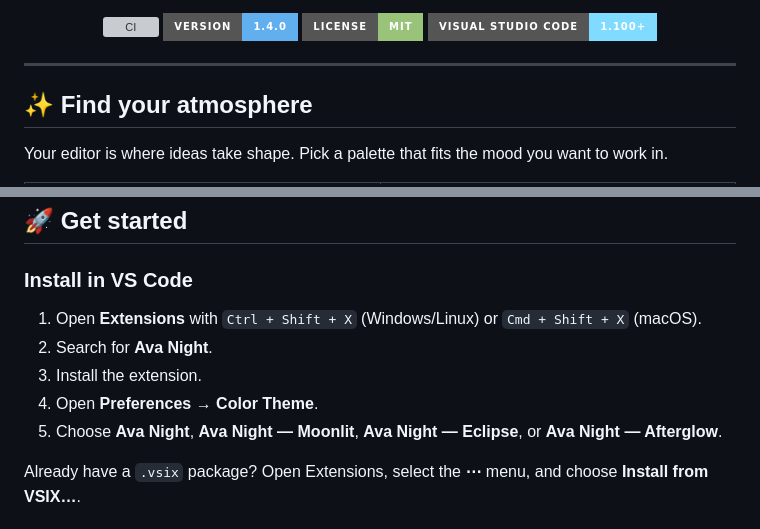
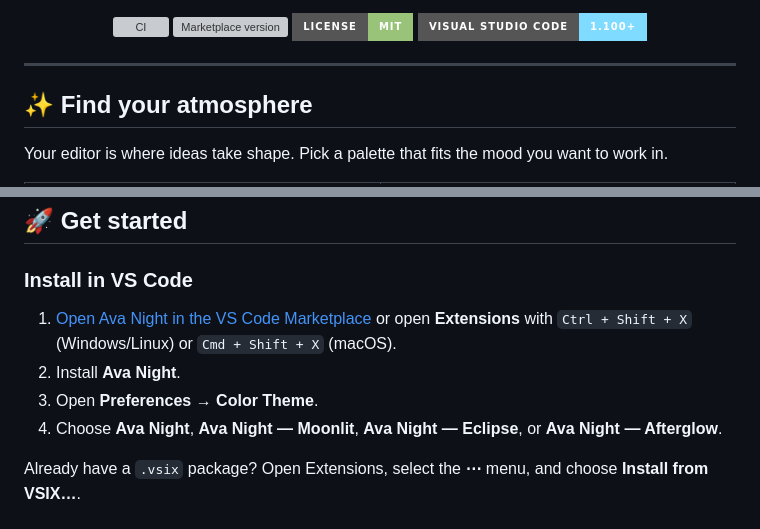
Before and after one commit to Ava-91/ava-night, a Markdown page: README.md, 2 parts joined by grey strips. Drawn GitHub-style; badges without logos; grey boxes are pictures that could not be loaded.

Commit message:
docs: improve direct Marketplace discovery

```diff
--- a/README.md
+++ b/README.md
@@ -17,7 +18,7 @@ A midnight-inspired **Visual Studio Code theme family** designed to make long co
 </p>
 
 [![CI](https://github.com/Ava-91/ava-night/actions/workflows/ci.yml/badge.svg)](https://github.com/Ava-91/ava-night/actions/workflows/ci.yml)
-[![Version](https://img.shields.io/badge/version-1.4.0-61AFEF?style=for-the-badge)](https://github.com/Ava-91/ava-night/releases)
+[![Marketplace version](https://img.shields.io/visual-studio-marketplace/v/Ava-91.ava-night?label=Marketplace&logo=visualstudiocode)](https://marketplace.visualstudio.com/items?itemName=Ava-91.ava-night)
 [![License: MIT](https://img.shields.io/badge/license-MIT-98C379?style=for-the-badge)](LICENSE)
 [![VS Code](https://img.shields.io/badge/Visual%20Studio%20Code-1.100%2B-7FDBFF?style=for-the-badge&logo=visualstudiocode&logoColor=white)](https://code.visualstudio.com/)
 
@@ -94,11 +95,10 @@ The original edition's palette is shown above; Moonlit, Eclipse, and Afterglow a
 
 ### Install in VS Code
 
-1. Open **Extensions** with `Ctrl + Shift + X` (Windows/Linux) or `Cmd + Shift + X` (macOS).
-2. Search for **Ava Night**.
-3. Install the extension.
-4. Open **Preferences → Color Theme**.
-5. Choose **Ava Night**, **Ava Night — Moonlit**, **Ava Night — Eclipse**, or **Ava Night — Afterglow**.
+1. [Open Ava Night in the VS Code Marketplace](https://marketplace.visualstudio.com/items?itemName=Ava-91.ava-night) or open **Extensions** with `Ctrl + Shift + X` (Windows/Linux) or `Cmd + Shift + X` (macOS).
+2. Install **Ava Night**.
+3. Open **Preferences → Color Theme**.
+4. Choose **Ava Night**, **Ava Night — Moonlit**, **Ava Night — Eclipse**, or **Ava Night — Afterglow**.
 
 Already have a `.vsix` package? Open Extensions, select the **⋯** menu, and choose **Install from VSIX…**.
 
```
Also changed, not shown: other parts of README.md (+2 -1 lines).
